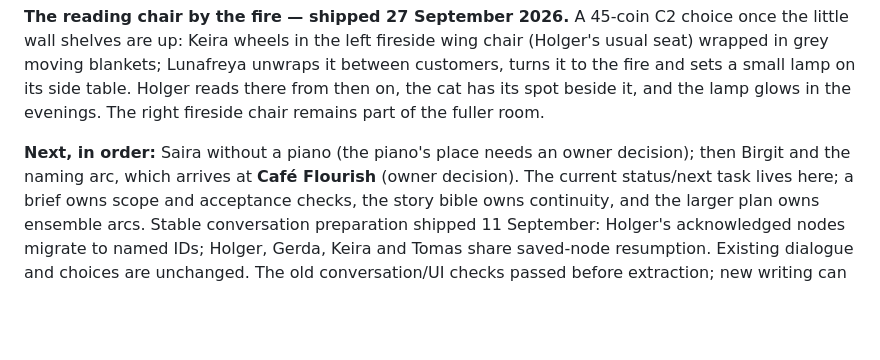
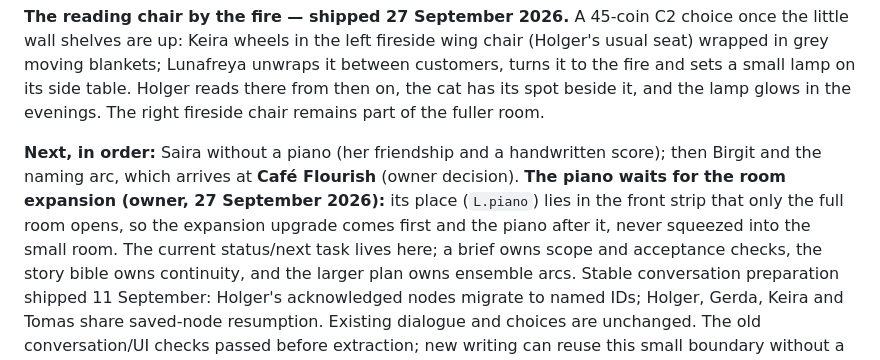
Before and after one commit to KasperKrog92/cafe-hygge, a Markdown page: docs/progression-roadmap.md, the part around the change. Drawn GitHub-style; blank space fills up the shorter version.

Commit message:
Record the owner's order: the room expansion comes before the piano
The piano's place lies in the front strip only the full room opens, so the
expansion upgrade is built first and the piano after it. Docs only.

Co-Authored-By: Claude Opus 5.5 <noreply@anthropic.com>

```diff
--- a/docs/progression-roadmap.md
+++ b/docs/progression-roadmap.md
@@ -174,8 +174,12 @@ it, and the lamp glows in the evenings. The right fireside chair remains part
 of the fuller room.
 
 **Next, in order:**
-Saira without a piano (the piano's place needs an owner decision); then Birgit
-and the naming arc, which arrives at **Café Flourish** (owner decision).
+Saira without a piano (her friendship and a handwritten score); then Birgit
+and the naming arc, which arrives at **Café Flourish** (owner decision). **The
+piano waits for the room expansion (owner, 27 September 2026):** its place
+(`L.piano`) lies in the front strip that only the full room opens, so the
+expansion upgrade comes first and the piano after it, never squeezed into the
+small room.
 The current status/next task lives here; a brief owns scope and acceptance
 checks, the story bible owns continuity, and the larger plan owns ensemble arcs. Stable conversation preparation shipped
 11 September: Holger's acknowledged nodes migrate to named IDs; Holger, Gerda,
```
